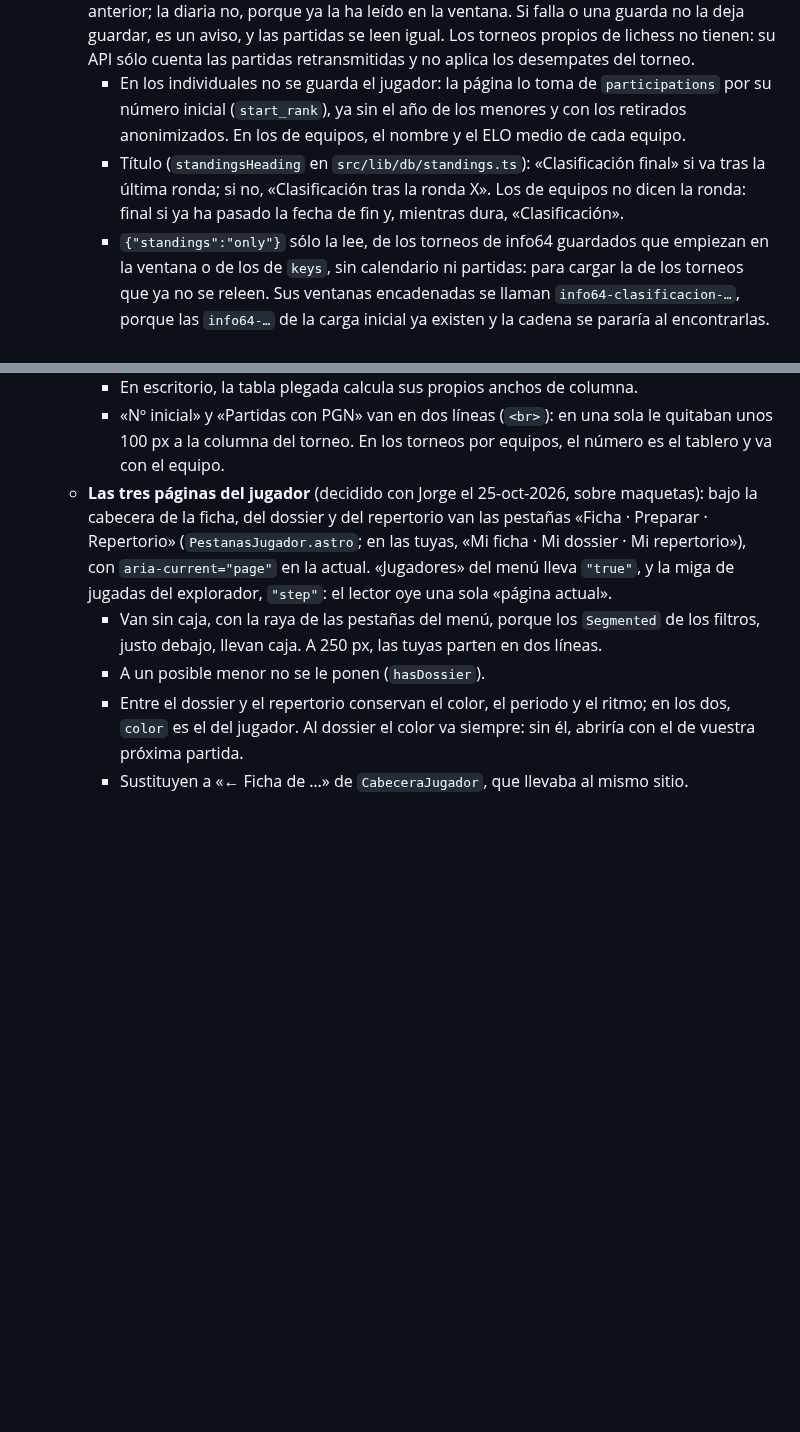
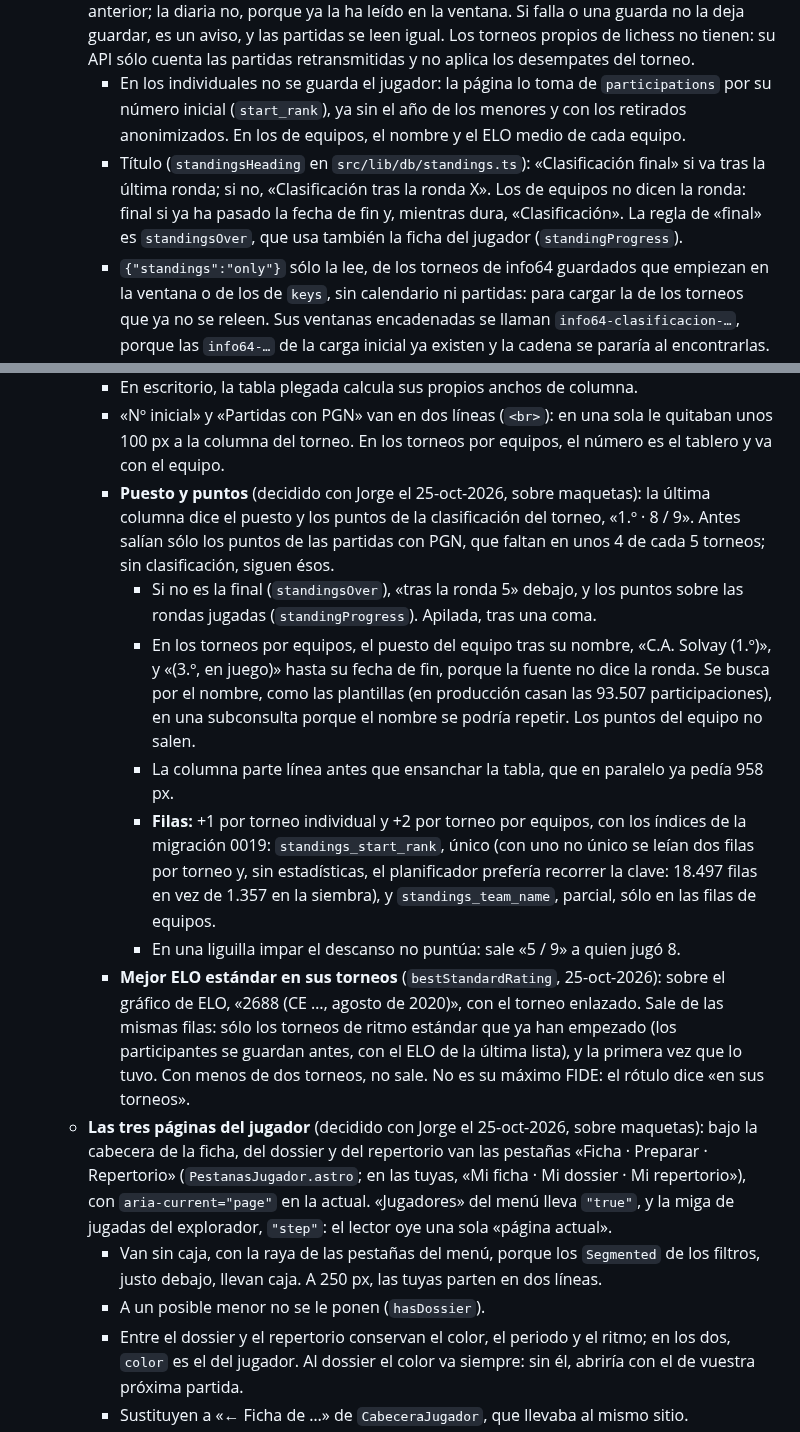
Before and after one commit to jorgeabf/maplechess, a Markdown page: CLAUDE.md, 2 parts joined by grey strips. GitHub-like rendering; blank space fills up the shorter version.

Commit message:
CLAUDE.md: notas del puesto y los puntos en la ficha y del mejor ELO
Co-Authored-By: Claude Opus 5.5 <noreply@anthropic.com>

```diff
--- a/CLAUDE.md
+++ b/CLAUDE.md
@@ -11,7 +11,7 @@ MapleChess es un buscador de jugadores españoles (lista FIDE, federación ESP),
   - Emparejamientos: con `pairings`, `INFO64_SYNC` lee además la próxima ronda de los torneos individuales que juegan en los próximos 8 días (tabla `pairings`, sólo una ronda por torneo). La diaria lo hace con `'also'`: la ronda de la mañana se empareja casi siempre la noche antes. Se pierde la ronda de la tarde de los días con dos rondas, que se empareja hacia las 14:00. Con `'only'` (a mano) sólo lee los emparejamientos. Los torneos que aún no han empezado se guardan antes, para tener su ranking inicial.
   - Clasificación (tabla `standings`, migración 0011): `INFO64_SYNC` lee `/{slug}/standings` de cada torneo tras sus participantes, en su paso. Una pasada de sólo emparejamientos (`'only'`) la relee en los torneos ya empezados con ronda próxima, para prepararla con la de la ronda anterior; la diaria no, porque ya la ha leído en la ventana. Si falla o una guarda no la deja guardar, es un aviso, y las partidas se leen igual. Los torneos propios de lichess no tienen: su API sólo cuenta las partidas retransmitidas y no aplica los desempates del torneo.
     - En los individuales no se guarda el jugador: la página lo toma de `participations` por su número inicial (`start_rank`), ya sin el año de los menores y con los retirados anonimizados. En los de equipos, el nombre y el ELO medio de cada equipo.
-    - Título (`standingsHeading` en `src/lib/db/standings.ts`): «Clasificación final» si va tras la última ronda; si no, «Clasificación tras la ronda X». Los de equipos no dicen la ronda: final si ya ha pasado la fecha de fin y, mientras dura, «Clasificación».
+    - Título (`standingsHeading` en `src/lib/db/standings.ts`): «Clasificación final» si va tras la última ronda; si no, «Clasificación tras la ronda X». Los de equipos no dicen la ronda: final si ya ha pasado la fecha de fin y, mientras dura, «Clasificación». La regla de «final» es `standingsOver`, que usa también la ficha del jugador (`standingProgress`).
     - `{"standings":"only"}` sólo la lee, de los torneos de info64 guardados que empiezan en la ventana o de los de `keys`, sin calendario ni partidas: para cargar la de los torneos que ya no se releen. Sus ventanas encadenadas se llaman `info64-clasificacion-…`, porque las `info64-…` de la carga inicial ya existen y la cadena se pararía al encontrarlas.
   - `LICHESS_SYNC` (06:30 UTC): retransmisiones oficiales de lichess con jugadores españoles, aunque info64 no las enlace. Mira las activas y las terminadas desde la pasada anterior (`/api/broadcast/top`; los grupos se expanden con `/api/broadcast/{id}`). De cada retransmisión nueva pide los jugadores y, si hay españoles, el torneo y el PGN. Luego busca el torneo de info64 por los FIDE ID de los participantes y las fechas, con `findInfo64Tournament` (al menos 2 españoles y la mitad):
     - torneo de info64 sin partidas: queda **enlazado**. Sus partidas van a ese torneo y `syncTournament` suma la retransmisión a las que enlaza info64 (`loadLinkedBroadcasts`);
@@ -218,6 +218,13 @@ MapleChess es un buscador de jugadores españoles (lista FIDE, federación ESP),
     - No se pagina: no ahorraría filas de D1, porque el gráfico, el recuento y el orden por fecha necesitan todos los torneos (838 filas con `LIMIT` y sin él, en esa ficha).
     - En escritorio, la tabla plegada calcula sus propios anchos de columna.
     - «Nº inicial» y «Partidas con PGN» van en dos líneas (`<br>`): en una sola le quitaban unos 100 px a la columna del torneo. En los torneos por equipos, el número es el tablero y va con el equipo.
+    - **Puesto y puntos** (decidido con Jorge el 25-oct-2026, sobre maquetas): la última columna dice el puesto y los puntos de la clasificación del torneo, «1.º · 8 / 9». Antes salían sólo los puntos de las partidas con PGN, que faltan en unos 4 de cada 5 torneos; sin clasificación, siguen ésos.
+      - Si no es la final (`standingsOver`), «tras la ronda 5» debajo, y los puntos sobre las rondas jugadas (`standingProgress`). Apilada, tras una coma.
+      - En los torneos por equipos, el puesto del equipo tras su nombre, «C.A. Solvay (1.º)», y «(3.º, en juego)» hasta su fecha de fin, porque la fuente no dice la ronda. Se busca por el nombre, como las plantillas (en producción casan las 93.507 participaciones), en una subconsulta porque el nombre se podría repetir. Los puntos del equipo no salen.
+      - La columna parte línea antes que ensanchar la tabla, que en paralelo ya pedía 958 px.
+      - **Filas:** +1 por torneo individual y +2 por torneo por equipos, con los índices de la migración 0019: `standings_start_rank`, único (con uno no único se leían dos filas por torneo y, sin estadísticas, el planificador prefería recorrer la clave: 18.497 filas en vez de 1.357 en la siembra), y `standings_team_name`, parcial, sólo en las filas de equipos.
+      - En una liguilla impar el descanso no puntúa: sale «5 / 9» a quien jugó 8.
+    - **Mejor ELO estándar en sus torneos** (`bestStandardRating`, 25-oct-2026): sobre el gráfico de ELO, «2688 (CE …, agosto de 2020)», con el torneo enlazado. Sale de las mismas filas: sólo los torneos de ritmo estándar que ya han empezado (los participantes se guardan antes, con el ELO de la última lista), y la primera vez que lo tuvo. Con menos de dos torneos, no sale. No es su máximo FIDE: el rótulo dice «en sus torneos».
   - **Las tres páginas del jugador** (decidido con Jorge el 25-oct-2026, sobre maquetas): bajo la cabecera de la ficha, del dossier y del repertorio van las pestañas «Ficha · Preparar · Repertorio» (`PestanasJugador.astro`; en las tuyas, «Mi ficha · Mi dossier · Mi repertorio»), con `aria-current="page"` en la actual. «Jugadores» del menú lleva `"true"`, y la miga de jugadas del explorador, `"step"`: el lector oye una sola «página actual».
     - Van sin caja, con la raya de las pestañas del menú, porque los `Segmented` de los filtros, justo debajo, llevan caja. A 250 px, las tuyas parten en dos líneas.
     - A un posible menor no se le ponen (`hasDossier`).
```
